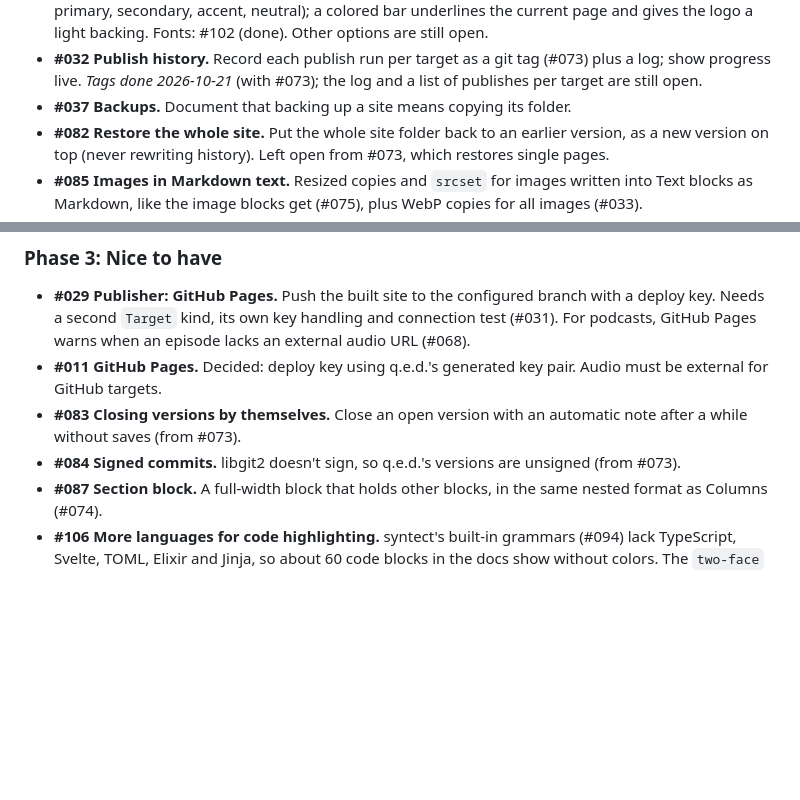
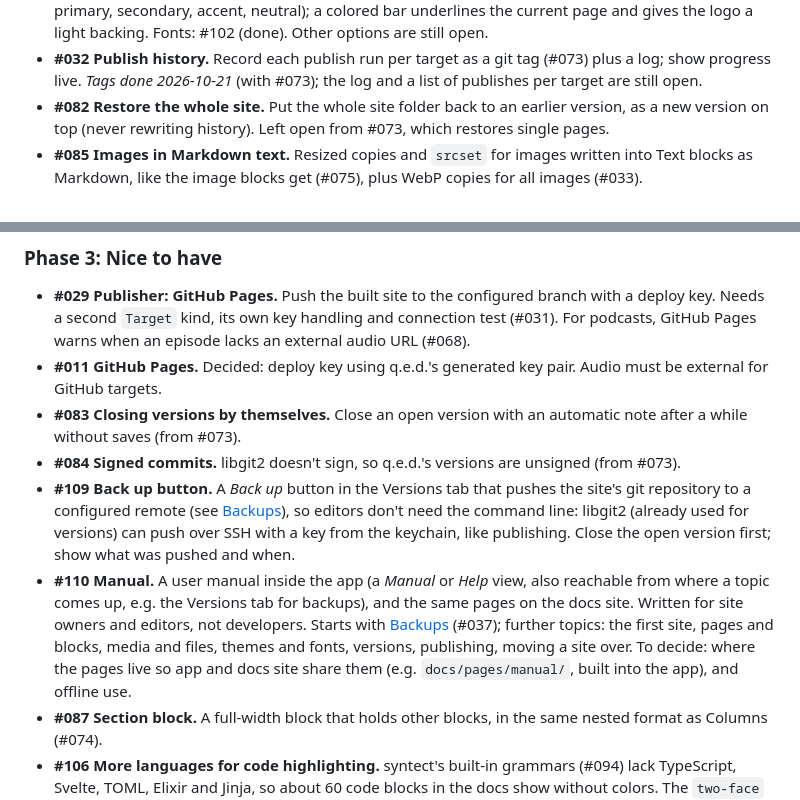
Before and after one commit to informatom/qed, a Markdown page: docs/pages/backlog.md, 2 parts joined by grey strips. Rendered like a GitHub page; blank space fills up the shorter version.

```diff
--- a/docs/pages/backlog.md
+++ b/docs/pages/backlog.md
@@ -72,7 +72,6 @@ over by hand.
 - **#032 Publish history.** Record each publish run per target as a git tag
   (#073) plus a log; show progress live. *Tags done 2026-10-21* (with
   #073); the log and a list of publishes per target are still open.
-- **#037 Backups.** Document that backing up a site means copying its folder.
 - **#082 Restore the whole site.** Put the whole site folder back to an
   earlier version, as a new version on top (never rewriting history). Left
   open from #073, which restores single pages.
@@ -124,6 +123,20 @@ over by hand.
   automatic note after a while without saves (from #073).
 - **#084 Signed commits.** libgit2 doesn't sign, so q.e.d.'s versions are
   unsigned (from #073).
+- **#109 Back up button.** A *Back up* button in the Versions tab that
+  pushes the site's git repository to a configured remote (see
+  [Backups](backups.md)), so editors don't need the command line: libgit2
+  (already used for versions) can push over SSH with a key from the
+  keychain, like publishing. Close the open version first; show what was
+  pushed and when.
+- **#110 Manual.** A user manual inside the app (a *Manual* or *Help*
+  view, also reachable from where a topic comes up, e.g. the Versions tab
+  for backups), and the same pages on the docs site. Written for site
+  owners and editors, not developers. Starts with [Backups](backups.md)
+  (#037); further topics: the first site, pages and blocks, media and
+  files, themes and fonts, versions, publishing, moving a site over.
+  To decide: where the pages live so app and docs site share them (e.g.
+  `docs/pages/manual/`, built into the app), and offline use.
 - **#087 Section block.** A full-width block that holds other blocks, in
   the same nested format as Columns (#074).
 - **#106 More languages for code highlighting.** syntect's built-in
```
Also changed, not shown: docs/pages/backups.md (added, +69 -0 lines), docs/pages/done.md (+7 -0 lines).
